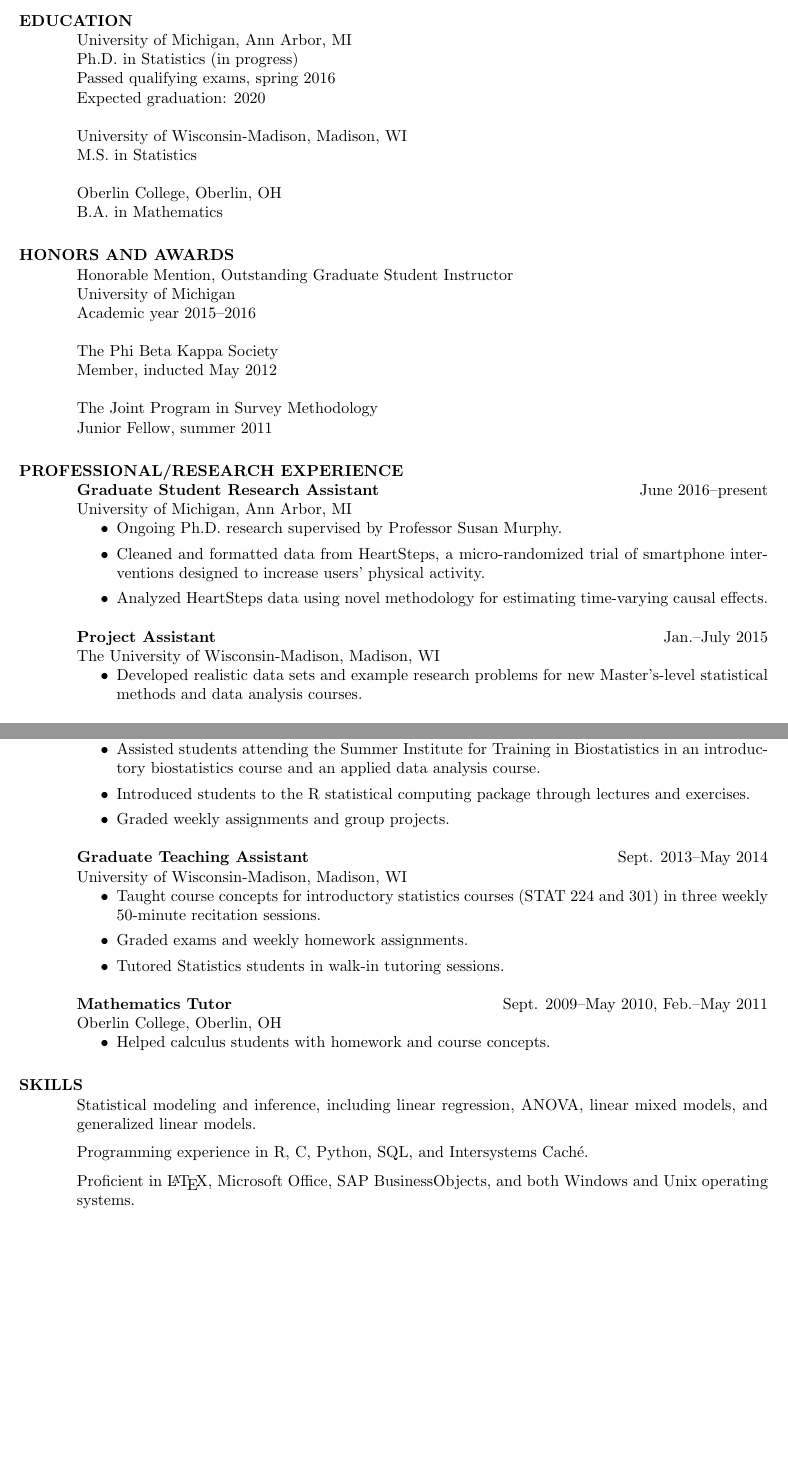
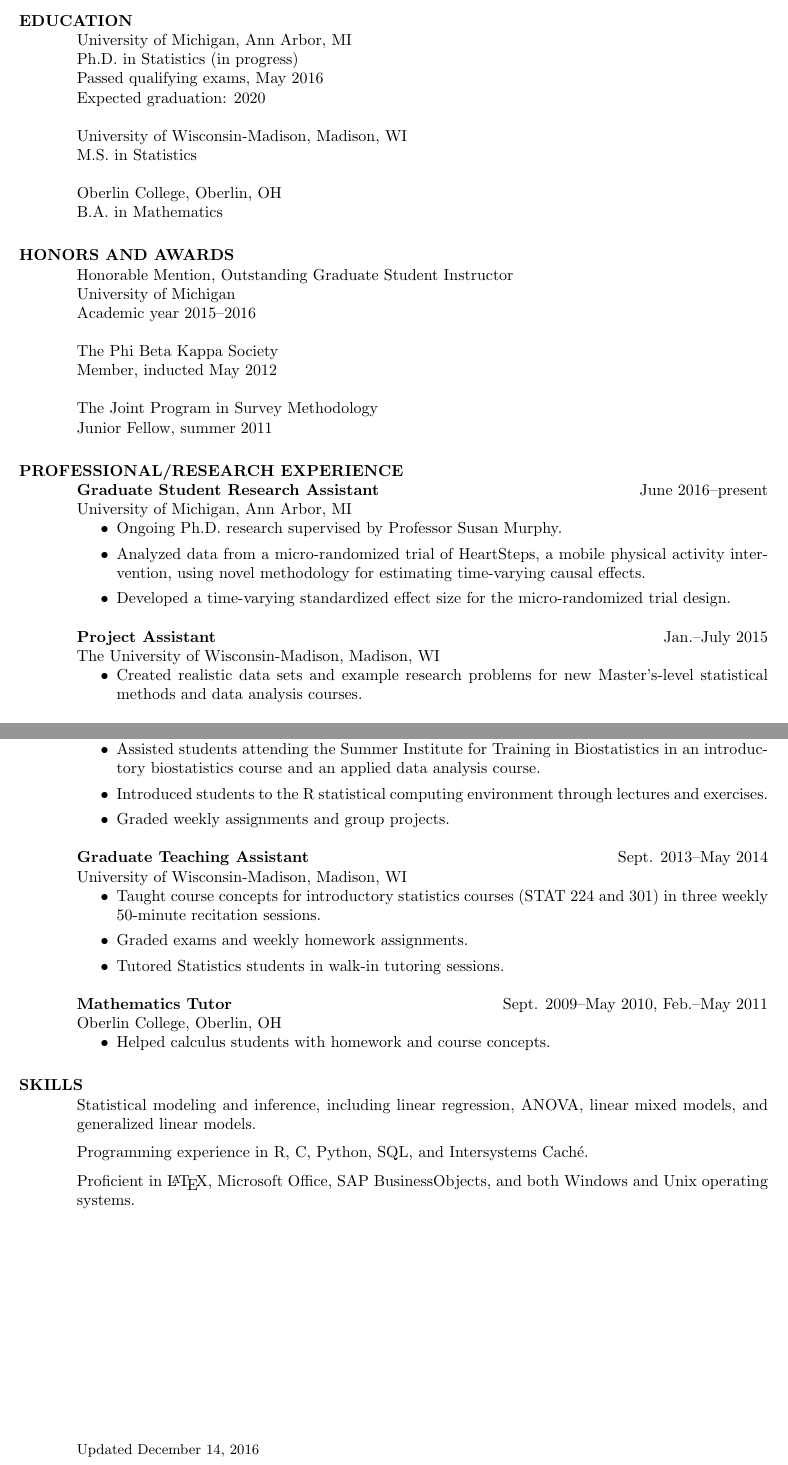
Before and after one commit to brookluers/brookluers.github.io, a LaTeX CV (cv/luers_cv.tex): two parts of pages 1 and 2 of 2, joined at a grey line, cut so that both start at the same text, the shorter picture padded with empty space. Compiled offline with pdfLaTeX.

Commit message:
add version date to cv

```diff
--- a/cv/luers_cv.tex
+++ b/cv/luers_cv.tex
@@ -13,11 +13,12 @@
 
 \usepackage{fancyhdr}
 \pagestyle{fancy}
-\fancyhf{}
+\fancyhf{}{}
 \makeatletter
 \fancyhead[L]{\textbf{\expandafter\@gobble\@name}}
 \makeatother
 \fancyhead[R]{\thepage}
+\fancyfoot[L]{{\small Updated \today}}
 \fancyheadoffset[L]{\sectionwidth}
 % Margins
 \topmargin=-0.25in
@@ -41,15 +43,14 @@
     \null\hfill Ann Arbor, MI 48109\\ %
   \null \hfill luers@umich.edu}
     }
-%\address{Department of Statistics\\311 West Hall\\1085 South University\\Ann Arbor, MI 48109}
-%\address{luers@umich.edu}
+
 \begin{resume}
 
 \section{EDUCATION}
 
 University of Michigan, Ann Arbor, MI\\
 Ph.D. in Statistics (in progress)\\
-Passed qualifying exams, spring 2016\\
+Passed qualifying exams, May 2016\\
 Expected graduation: 2020
 
 University of Wisconsin-Madison, Madison, WI  \\
@@ -93,15 +94,16 @@ Junior Fellow, summer 2011
 University of Michigan, Ann Arbor, MI
 \begin{itemize}
 \item Ongoing Ph.D. research supervised by Professor Susan Murphy.
-\item Cleaned and formatted data from HeartSteps, a micro-randomized trial of smartphone interventions designed to increase users' physical activity.
-\item Analyzed HeartSteps data using novel methodology for estimating time-varying causal effects.
+%\item Cleaned and formatted data from HeartSteps, a micro-randomized trial of smartphone interventions designed to increase users' physical activity.
+\item Analyzed data from a micro-randomized trial of HeartSteps, a mobile physical activity intervention, using novel methodology for estimating time-varying causal effects.
+\item Developed a time-varying standardized effect size for the micro-randomized trial design.
 \end{itemize}
 {\bf Project Assistant} \hfill Jan.--July 2015\\
 The University of Wisconsin-Madison, Madison, WI
 \begin{itemize}
 %\item Built database of exams, assignments, and other content for
 %  graduate-level introductory statistics courses (STAT 571--572).
-\item Developed realistic data sets and example research problems for new Master's-level
+\item Created realistic data sets and example research problems for new Master's-level
   statistical methods and data analysis courses.
 \end{itemize}
 {\bf Business Intelligence Developer} \hfill July 2012--June
@@ -147,7 +149,7 @@ University of Wisconsin-Madison, Madison, WI
   Biostatistics in an introductory biostatistics course and an
   applied data analysis course.
 \item Introduced students to the R
-  statistical computing package through
+  statistical computing environment through
   lectures and exercises.
 \item Graded weekly assignments and group
   projects.
```
Also changed, not shown: cv/luers_cv.pdf, cv/luers_cv.tex (1 more changed lines).
